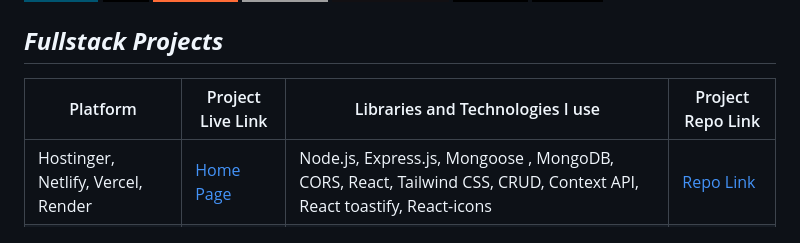
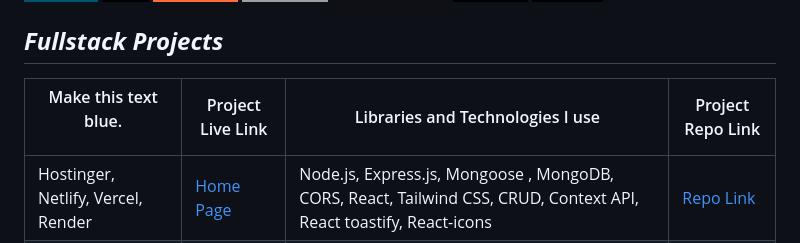
Before and after one commit to mcc1461/mcc1461, a Markdown page: README.md, the part around the change. Rendered like a GitHub page; badges without logos.

```diff
--- a/README.md
+++ b/README.md
@@ -48,7 +48,7 @@ Together, we can create something amazing.
 
 ## ***Fullstack Projects***
 
-|   <font color="red">Platform</font>    |  Project Live Link                | Libraries and Technologies I use      | Project Repo Link         |
+|   <p style="color:blue">Make this text blue.</p>   |  Project Live Link                | Libraries and Technologies I use      | Project Repo Link         |
 |-----------------------------|--------------------------------------|---------------------------|------------------------|
 | Hostinger, Netlify, Vercel, Render | [Home Page](https://home-page-mcc1461.netlify.app/) | Node.js, Express.js, Mongoose , MongoDB, CORS, React, Tailwind CSS, CRUD, Context API, React toastify, React-icons | [Repo Link](https://github.com/mcc1461/Home-backend)   |
 |Hostinger, Netlify, Vercel, Render | [Book Tracker](https://book-tracker-frontend-mcc1461.vercel.app/) | Node.js, Express.js, Sequelize ORM, PostgreSQL, CORS, React,Tailwind CSS, CRUD, Context API, React toastify, React-icons | [Repo Link](https://github.com/mcc1461/bookTracker-Backend)   |
```
